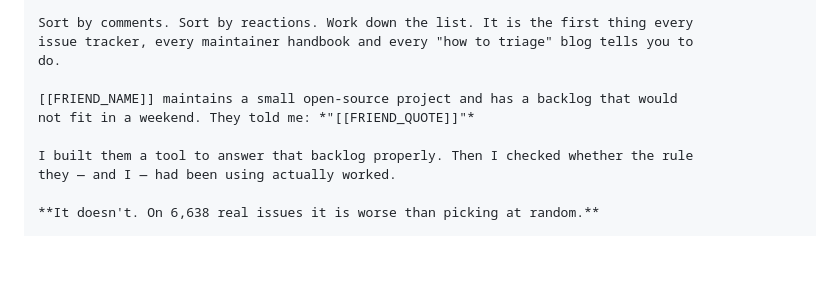
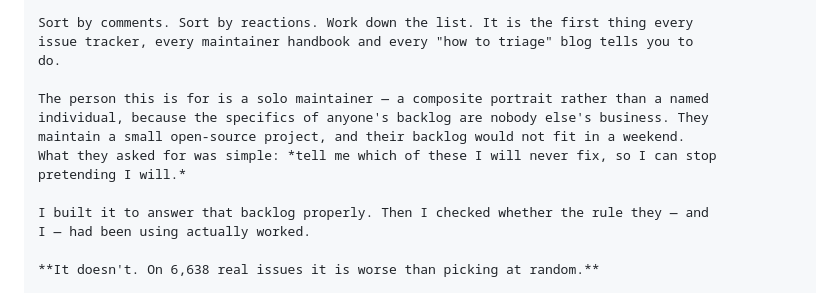
Before and after one commit to aniruddhaadak80/triagelens, a Markdown page: POST_DRAFT.md, the part around the change. Drawn GitHub-style; blank space fills up the shorter version.

```diff
--- a/POST_DRAFT.md
+++ b/POST_DRAFT.md
@@ -44,11 +44,14 @@ Sort by comments. Sort by reactions. Work down the list. It is the first thing e
 issue tracker, every maintainer handbook and every "how to triage" blog tells you to
 do.
 
-[[FRIEND_NAME]] maintains a small open-source project and has a backlog that would
-not fit in a weekend. They told me: *"[[FRIEND_QUOTE]]"*
+The person this is for is a solo maintainer — a composite portrait rather than a named
+individual, because the specifics of anyone's backlog are nobody else's business. They
+maintain a small open-source project, and their backlog would not fit in a weekend.
+What they asked for was simple: *tell me which of these I will never fix, so I can stop
+pretending I will.*
 
-I built them a tool to answer that backlog properly. Then I checked whether the rule
-they — and I — had been using actually worked.
+I built it to answer that backlog properly. Then I checked whether the rule they — and
+I — had been using actually worked.
 
 **It doesn't. On 6,638 real issues it is worse than picking at random.**
 
```
